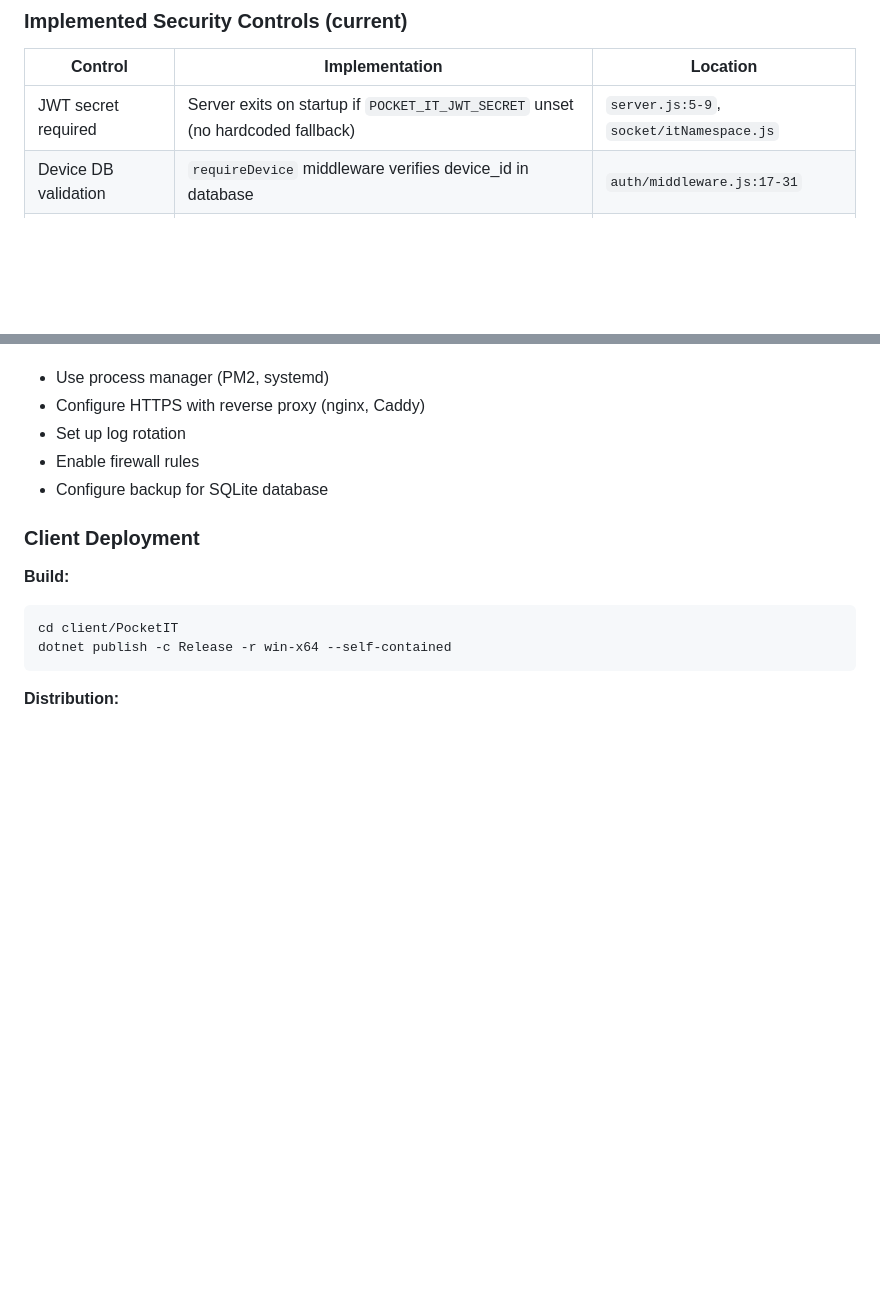
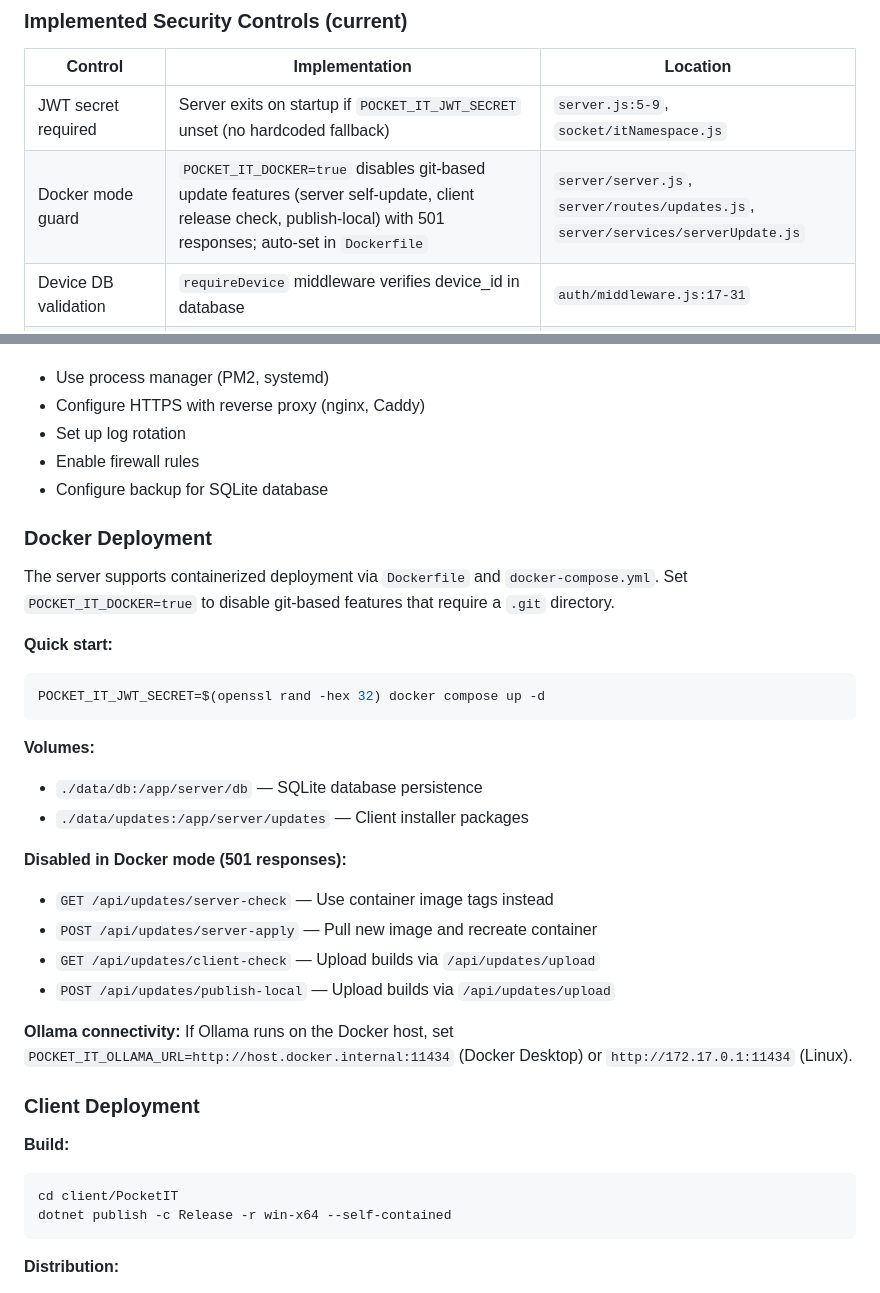
Before and after one commit to shukumei7/pocket-it, a Markdown page: SPECS.md, 2 parts joined by grey strips. GitHub-like rendering; blank space fills up the shorter version.

Commit message:
docs: update changelog and specs for Docker support
Document Docker deployment with environment guards for git-dependent features and manual artifact upload capabilities.

Co-Authored-By: Claude Opus 4.6 <noreply@anthropic.com>

````diff
--- a/SPECS.md
+++ b/SPECS.md
@@ -1983,6 +1983,7 @@ Portal: **https://helpdesk.example.com**
 | Control | Implementation | Location |
 |---------|---------------|----------|
 | JWT secret required | Server exits on startup if `POCKET_IT_JWT_SECRET` unset (no hardcoded fallback) | `server.js:5-9`, `socket/itNamespace.js` |
+| Docker mode guard | `POCKET_IT_DOCKER=true` disables git-based update features (server self-update, client release check, publish-local) with 501 responses; auto-set in `Dockerfile` | `server/server.js`, `server/routes/updates.js`, `server/services/serverUpdate.js` |
 | Device DB validation | `requireDevice` middleware verifies device_id in database | `auth/middleware.js:17-31` |
 | Device secret auth (Socket.IO) | Socket.IO handshake validates `device_secret` from enrollment; null secrets rejected | `socket/agentNamespace.js:23-35` |
 | Device secret auth (HTTP) | `requireDevice` middleware validates `x-device-secret` header | `auth/middleware.js` |
@@ -2219,6 +2220,27 @@ npm run test:e2e
 - Enable firewall rules
 - Configure backup for SQLite database
 
+### Docker Deployment
+
+The server supports containerized deployment via `Dockerfile` and `docker-compose.yml`. Set `POCKET_IT_DOCKER=true` to disable git-based features that require a `.git` directory.
+
+**Quick start:**
+```bash
+POCKET_IT_JWT_SECRET=$(openssl rand -hex 32) docker compose up -d
+```
+
+**Volumes:**
+- `./data/db:/app/server/db` — SQLite database persistence
+- `./data/updates:/app/server/updates` — Client installer packages
+
+**Disabled in Docker mode (501 responses):**
+- `GET /api/updates/server-check` — Use container image tags instead
+- `POST /api/updates/server-apply` — Pull new image and recreate container
+- `GET /api/updates/client-check` — Upload builds via `/api/updates/upload`
+- `POST /api/updates/publish-local` — Upload builds via `/api/updates/upload`
+
+**Ollama connectivity:** If Ollama runs on the Docker host, set `POCKET_IT_OLLAMA_URL=http://host.docker.internal:11434` (Docker Desktop) or `http://172.17.0.1:11434` (Linux).
+
 ### Client Deployment
 
 **Build:**
````
Also changed, not shown: CHANGELOG.md (+7 -0 lines).
